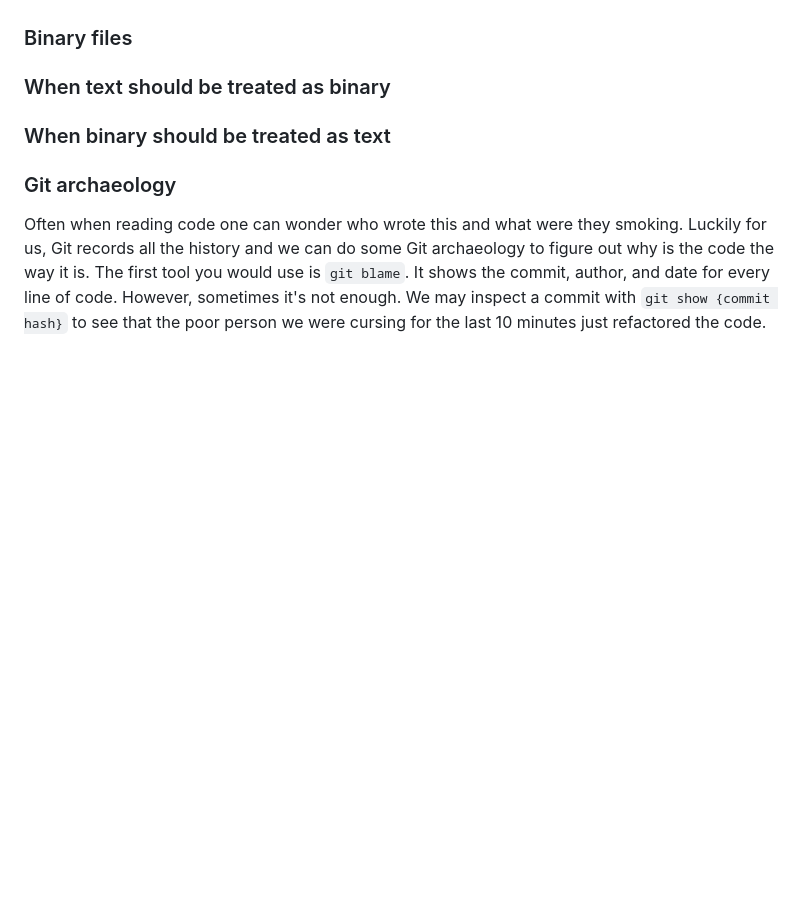
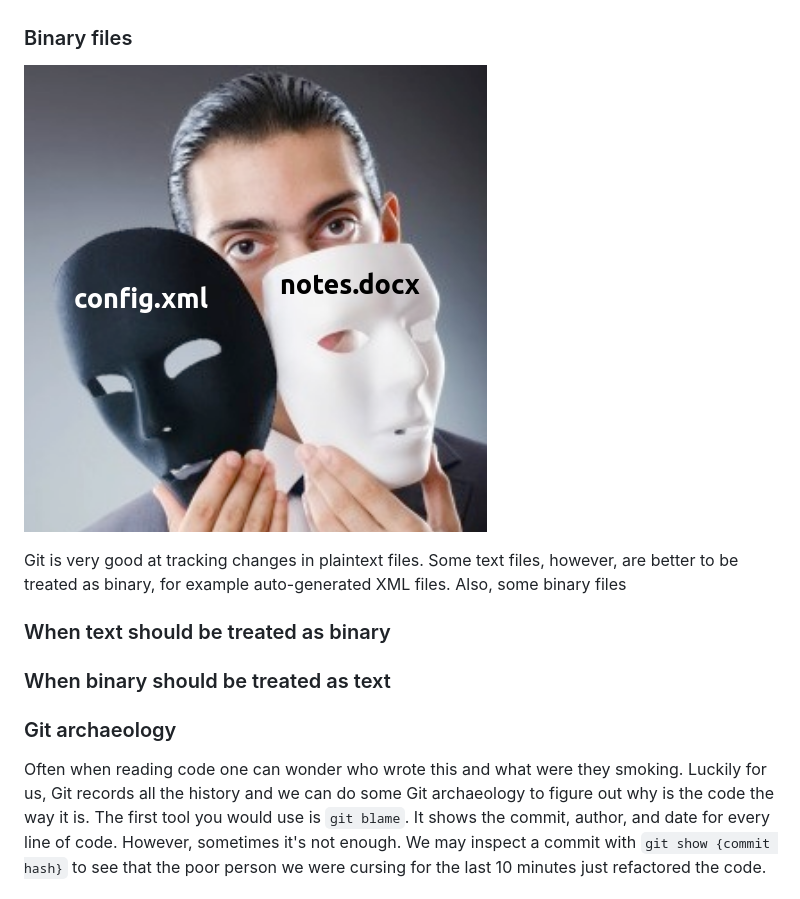
Before and after one commit to tipishev/git_workshop, a Markdown page: README.md, the part around the change. Rendered like a GitHub page; pictures changed too: images/deception.png (added); blank space fills up the shorter version.

Commit message:
add notes on binary files

```diff
--- a/README.md
+++ b/README.md
@@ -164,6 +164,10 @@ Notes from documentation:
 
 ### Binary files
 
+![Binary Deception](images/deception.png)
+
+Git is very good at tracking changes in plaintext files. Some text files, however, are better to be treated as binary, for example auto-generated XML files. Also, some binary files
+
 ### When text should be treated as binary
 
 ### When binary should be treated as text
```
Also changed, not shown: 3 other files.
